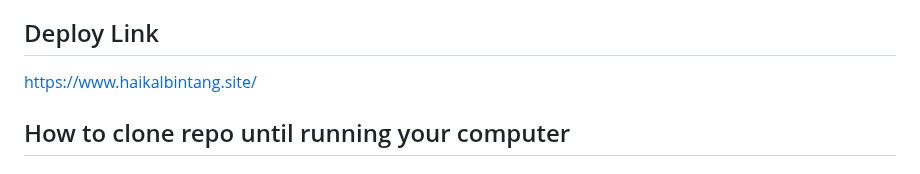
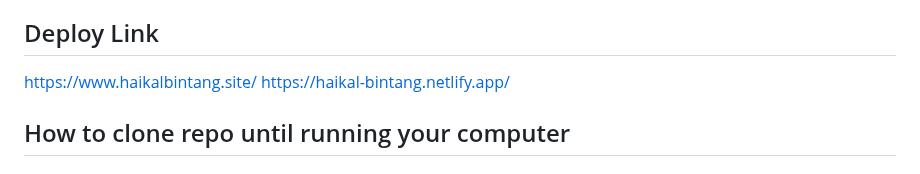
Before and after one commit to RevoU-FSSE-2/week-4-haikalbintang, a Markdown page: README.md, the part around the change. GitHub-like rendering.

Commit message:
add netlify link

```diff
--- a/README.md
+++ b/README.md
@@ -8,6 +8,7 @@ This is an intermediate assignment in week 4 on Full-Stack Engineering - Fronten
 ## Deploy Link
 
 https://www.haikalbintang.site/
+https://haikal-bintang.netlify.app/
 
 ## How to clone repo until running your computer
 
```
